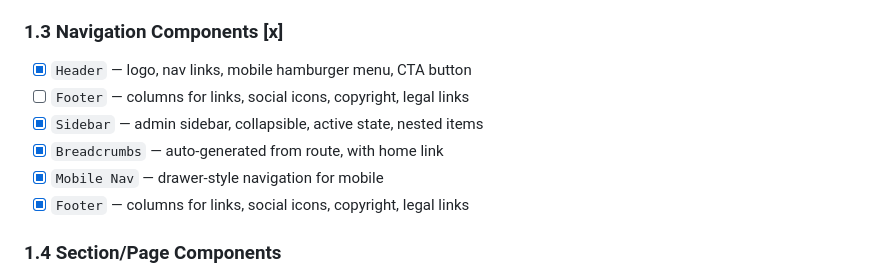
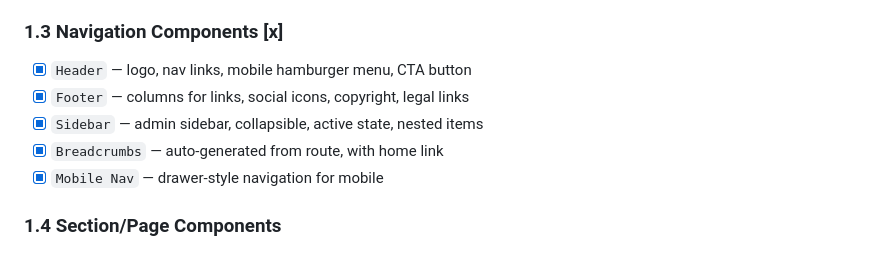
Before and after one commit to maquejp/coachkit, a Markdown page: docs/TASKS.md, the part around the change. GitHub-like rendering.

Commit message:
fix: deduplicate Footer task in TASKS.md

```diff
--- a/docs/TASKS.md
+++ b/docs/TASKS.md
@@ -66,11 +66,10 @@
 ### 1.3 Navigation Components [x]
 
 - [x] `Header` — logo, nav links, mobile hamburger menu, CTA button
-- [ ] `Footer` — columns for links, social icons, copyright, legal links
+- [x] `Footer` — columns for links, social icons, copyright, legal links
 - [x] `Sidebar` — admin sidebar, collapsible, active state, nested items
 - [x] `Breadcrumbs` — auto-generated from route, with home link
 - [x] `Mobile Nav` — drawer-style navigation for mobile
-- [x] `Footer` — columns for links, social icons, copyright, legal links
 
 ### 1.4 Section/Page Components
 
```
